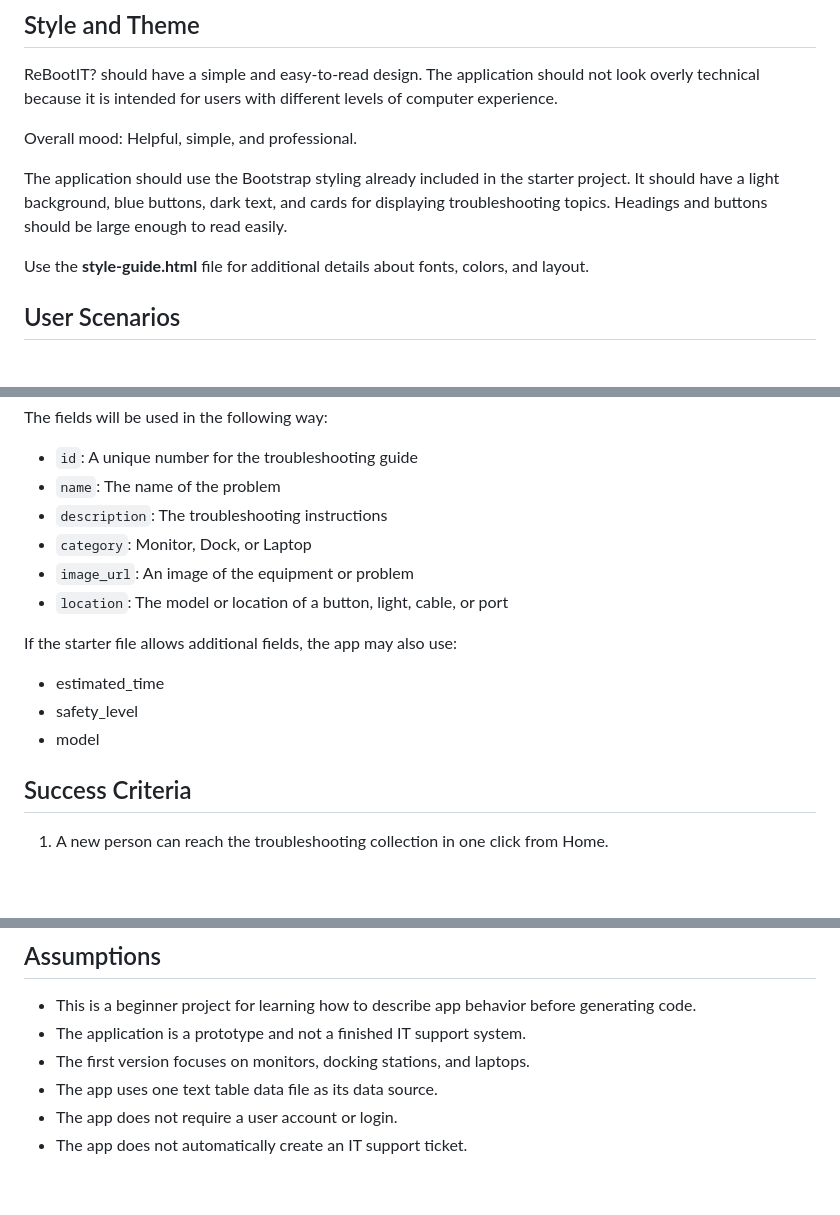
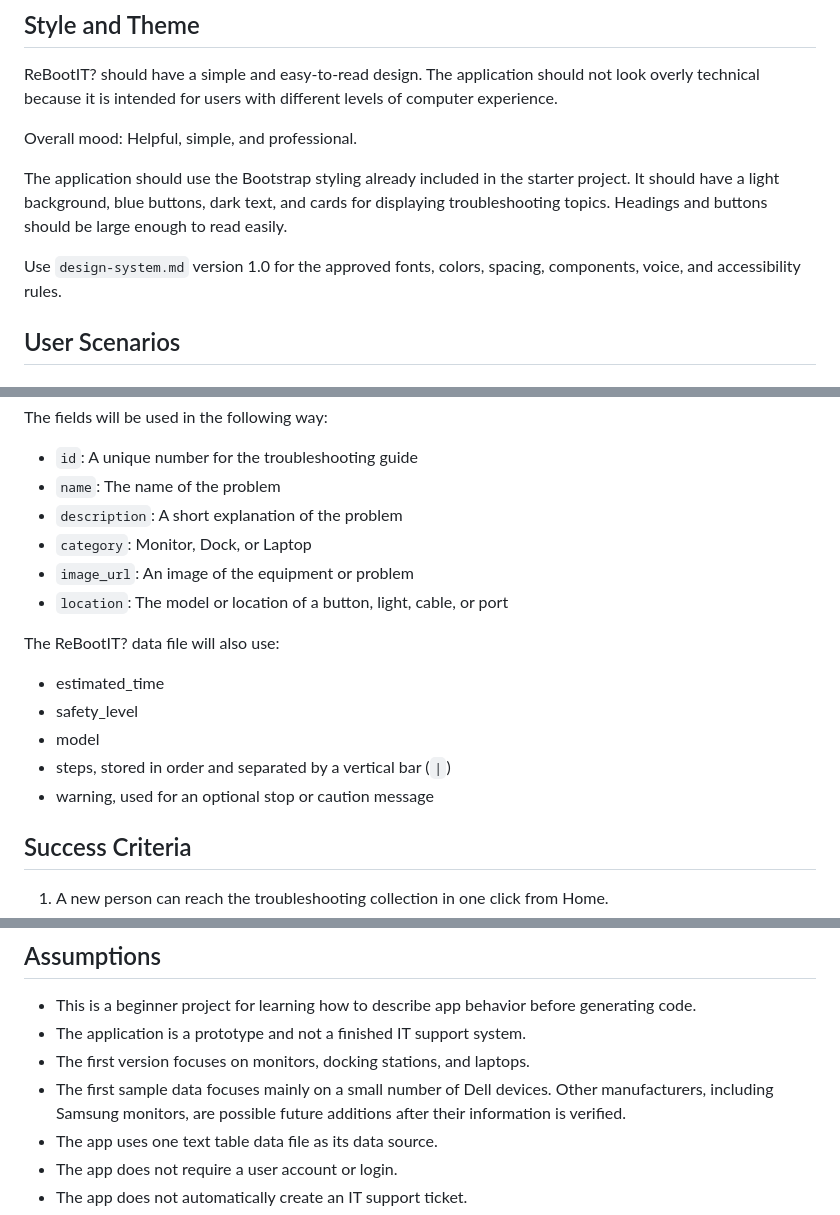
Before and after one commit to MPM-IU/System-Design-C450, a Markdown page: docs/design/specification.md, 3 parts joined by grey strips. GitHub-like rendering; blank space fills up the shorter version.

Commit message:
Revise design specifications and data field descriptions
Updated references to design guidelines and clarified data fields for troubleshooting guides.

```diff
--- a/docs/design/specification.md
+++ b/docs/design/specification.md
@@ -10,7 +10,7 @@ Overall mood: Helpful, simple, and professional.
 
 The application should use the Bootstrap styling already included in the starter project. It should have a light background, blue buttons, dark text, and cards for displaying troubleshooting topics. Headings and buttons should be large enough to read easily.
 
-Use the **style-guide.html** file for additional details about fonts, colors, and layout.
+Use `design-system.md` version 1.0 for the approved fonts, colors, spacing, components, voice, and accessibility rules.
 
 ## User Scenarios
 
@@ -94,16 +94,18 @@ The fields will be used in the following way:
 
 - `id`: A unique number for the troubleshooting guide
 - `name`: The name of the problem
-- `description`: The troubleshooting instructions
+- `description`: A short explanation of the problem
 - `category`: Monitor, Dock, or Laptop
 - `image_url`: An image of the equipment or problem
 - `location`: The model or location of a button, light, cable, or port
 
-If the starter file allows additional fields, the app may also use:
+The ReBootIT? data file will also use:
 
 - estimated_time
 - safety_level
 - model
+- steps, stored in order and separated by a vertical bar (`|`)
+- warning, used for an optional stop or caution message
 
 ## Success Criteria
 
@@ -132,6 +134,7 @@ The template starts with Bootstrap default styling, including a light background
 - This is a beginner project for learning how to describe app behavior before generating code.
 - The application is a prototype and not a finished IT support system.
 - The first version focuses on monitors, docking stations, and laptops.
+- The first sample data focuses mainly on a small number of Dell devices. Other manufacturers, including Samsung monitors, are possible future additions after their information is verified.
 - The app uses one text table data file as its data source.
 - The app does not require a user account or login.
 - The app does not automatically create an IT support ticket.
```
